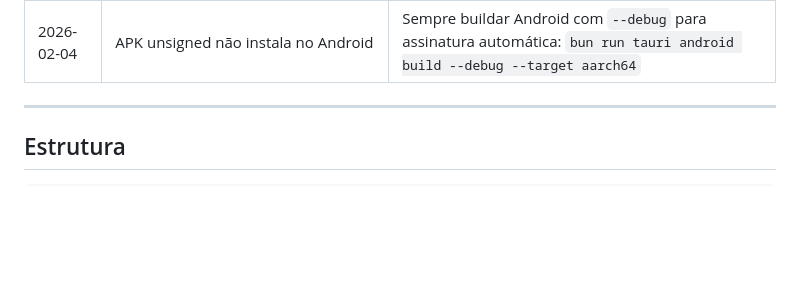
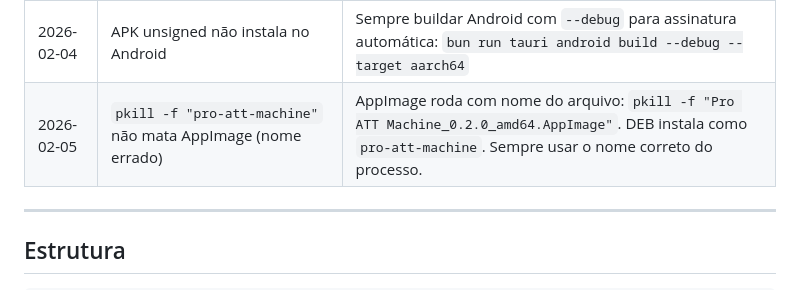
Before and after one commit to PedroGiudice/ELCO-machina, a Markdown page: CLAUDE.md, the part around the change. GitHub-like rendering; blank space fills up the shorter version.

Commit message:
docs: Adiciona erro aprendido sobre pkill de AppImage vs DEB
Co-Authored-By: Claude Opus 4.5 <noreply@anthropic.com>

```diff
--- a/CLAUDE.md
+++ b/CLAUDE.md
@@ -68,6 +68,7 @@ Commitar após cada mudança lógica completa. Protege contra perda de trabalho.
 | 2026-02-04 | Declarar build concluído sem verificar se terminou | Builds Tauri demoram ~1-2 min. Se em background, LER o output file antes de declarar sucesso |
 | 2026-02-04 | Build RPM desnecessário desperdiça ~5 min no bundling | Usuário roda Ubuntu. Só precisa do DEB. Não perder tempo esperando RPM. |
 | 2026-02-04 | APK unsigned não instala no Android | Sempre buildar Android com `--debug` para assinatura automática: `bun run tauri android build --debug --target aarch64` |
+| 2026-02-05 | `pkill -f "pro-att-machine"` não mata AppImage (nome errado) | AppImage roda com nome do arquivo: `pkill -f "Pro ATT Machine_0.2.0_amd64.AppImage"`. DEB instala como `pro-att-machine`. Sempre usar o nome correto do processo. |
 
 <!--
 Formato para adicionar:
```
